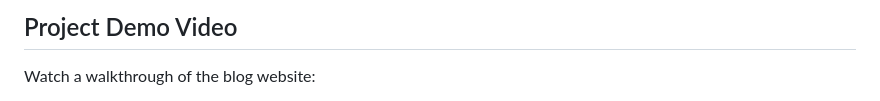
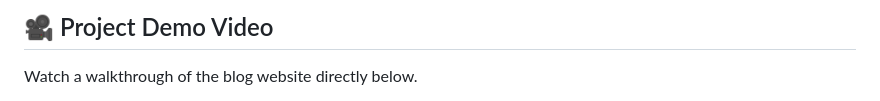
Before and after one commit to supritkumar007/my-perspective-blog, a Markdown page: README.md, the part around one of its changes. GitHub-like rendering.

```diff
--- a/README.md
+++ b/README.md
@@ -6,5 +6,5 @@ A modern, responsive blogging platform designed to share insights on technology,
 
-## Project Demo Video
+## 🎥 Project Demo Video
 
-Watch a walkthrough of the blog website:
+Watch a walkthrough of the blog website directly below.
 
```
Also changed, not shown: other parts of README.md (+2 -2 lines).
